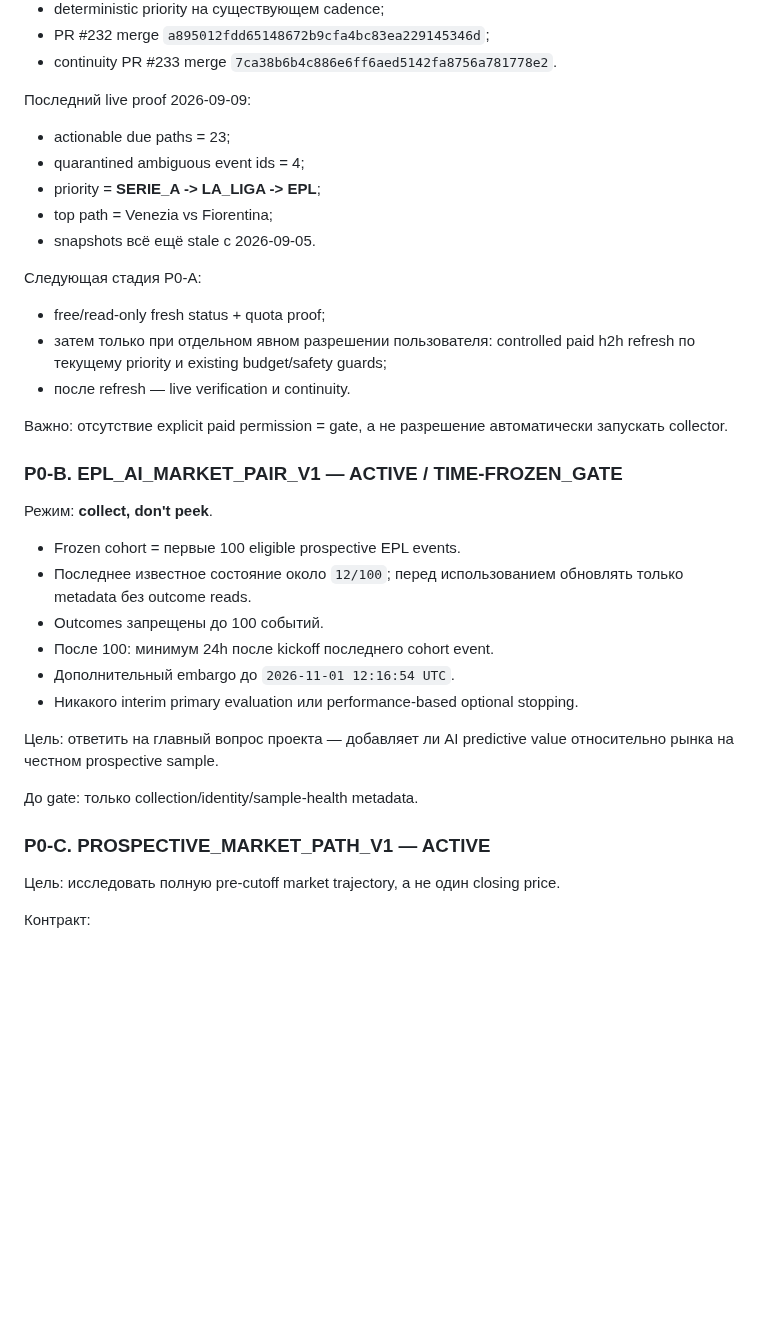
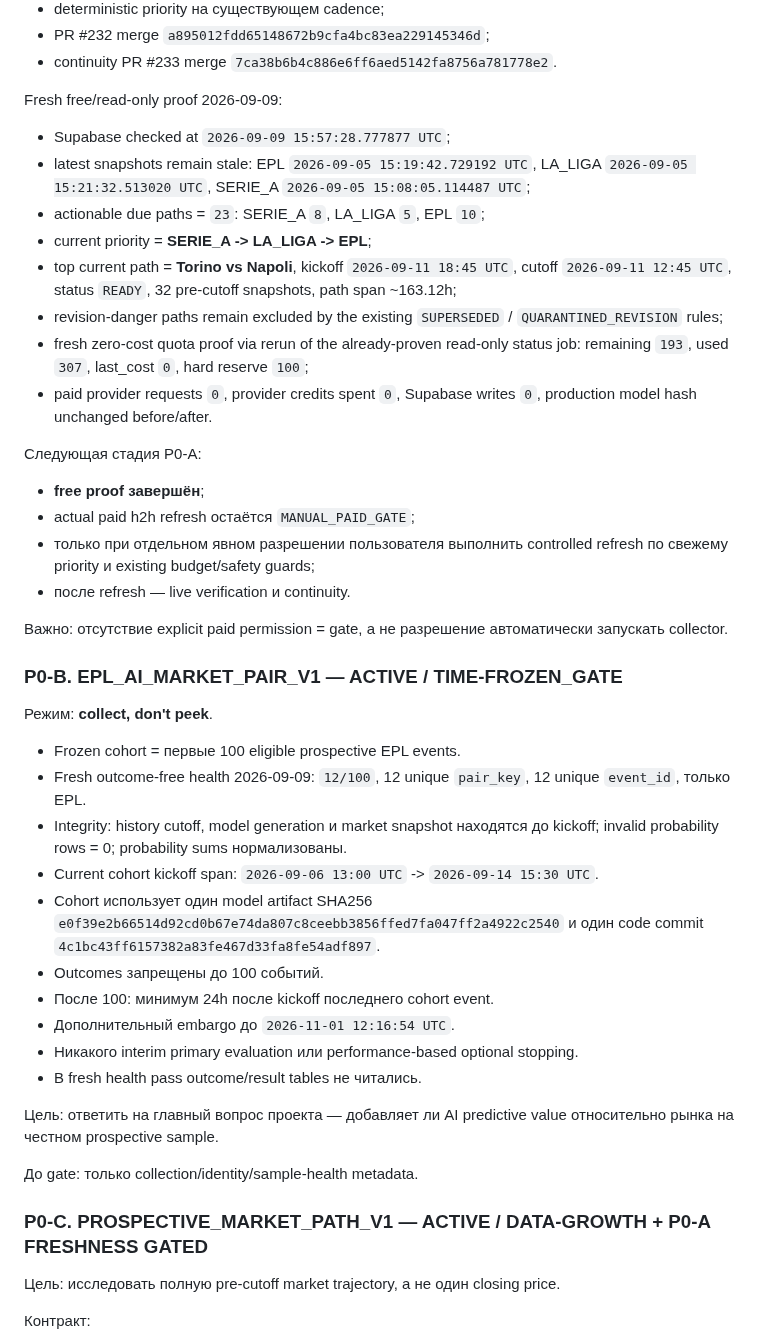
Before and after one commit to MaksimBlud/football-ai, a Markdown page: PROJECT_CONTINUITY.md, the part around one of its changes. Drawn GitHub-style; blank space fills up the shorter version.

Commit message:
Record P0 free proof and outcome-free health

```diff
--- a/PROJECT_CONTINUITY.md
+++ b/PROJECT_CONTINUITY.md
@@ -89,16 +89,20 @@ Football AI должен стать системой, которая:
 - PR #232 merge `a895012fdd65148672b9cfa4bc83ea229145346d`;
 - continuity PR #233 merge `7ca38b6b4c886e6ff6aed5142fa8756a781778e2`.
 
-Последний live proof 2026-09-09:
-- actionable due paths = 23;
-- quarantined ambiguous event ids = 4;
-- priority = **SERIE_A -> LA_LIGA -> EPL**;
-- top path = Venezia vs Fiorentina;
-- snapshots всё ещё stale с 2026-09-05.
+Fresh free/read-only proof 2026-09-09:
+- Supabase checked at `2026-09-09 15:57:28.777877 UTC`;
+- latest snapshots remain stale: EPL `2026-09-05 15:19:42.729192 UTC`, LA_LIGA `2026-09-05 15:21:32.513020 UTC`, SERIE_A `2026-09-05 15:08:05.114487 UTC`;
+- actionable due paths = `23`: SERIE_A `8`, LA_LIGA `5`, EPL `10`;
+- current priority = **SERIE_A -> LA_LIGA -> EPL**;
+- top current path = **Torino vs Napoli**, kickoff `2026-09-11 18:45 UTC`, cutoff `2026-09-11 12:45 UTC`, status `READY`, 32 pre-cutoff snapshots, path span ~163.12h;
+- revision-danger paths remain excluded by the existing `SUPERSEDED` / `QUARANTINED_REVISION` rules;
+- fresh zero-cost quota proof via rerun of the already-proven read-only status job: remaining `193`, used `307`, last_cost `0`, hard reserve `100`;
+- paid provider requests `0`, provider credits spent `0`, Supabase writes `0`, production model hash unchanged before/after.
 
 Следующая стадия P0-A:
-- free/read-only fresh status + quota proof;
-- затем только при отдельном явном разрешении пользователя: controlled paid h2h refresh по текущему priority и existing budget/safety guards;
+- **free proof завершён**;
+- actual paid h2h refresh остаётся `MANUAL_PAID_GATE`;
+- только при отдельном явном разрешении пользователя выполнить controlled refresh по свежему priority и existing budget/safety guards;
 - после refresh — live verification и continuity.
 
 Важно: отсутствие explicit paid permission = gate, а не разрешение автоматически запускать collector.
@@ -108,17 +112,21 @@ Football AI должен стать системой, которая:
 Режим: **collect, don't peek**.
 
 - Frozen cohort = первые 100 eligible prospective EPL events.
-- Последнее известное состояние около `12/100`; перед использованием обновлять только metadata без outcome reads.
+- Fresh outcome-free health 2026-09-09: `12/100`, 12 unique `pair_key`, 12 unique `event_id`, только EPL.
+- Integrity: history cutoff, model generation и market snapshot находятся до kickoff; invalid probability rows = 0; probability sums нормализованы.
+- Current cohort kickoff span: `2026-09-06 13:00 UTC` -> `2026-09-14 15:30 UTC`.
+- Cohort использует один model artifact SHA256 `e0f39e2b66514d92cd0b67e74da807c8ceebb3856ffed7fa047ff2a4922c2540` и один code commit `4c1bc43ff6157382a83fe467d33fa8fe54adf897`.
 - Outcomes запрещены до 100 событий.
 - После 100: минимум 24h после kickoff последнего cohort event.
 - Дополнительный embargo до `2026-11-01 12:16:54 UTC`.
 - Никакого interim primary evaluation или performance-based optional stopping.
+- В fresh health pass outcome/result tables не читались.
 
 Цель: ответить на главный вопрос проекта — добавляет ли AI predictive value относительно рынка на честном prospective sample.
 
 До gate: только collection/identity/sample-health metadata.
 
-### P0-C. PROSPECTIVE_MARKET_PATH_V1 — ACTIVE
+### P0-C. PROSPECTIVE_MARKET_PATH_V1 — ACTIVE / DATA-GROWTH + P0-A FRESHNESS GATED
 
 Цель: исследовать полную pre-cutoff market trajectory, а не один closing price.
 
```
Also changed, not shown: other parts of PROJECT_CONTINUITY.md (+35 -10 lines).
